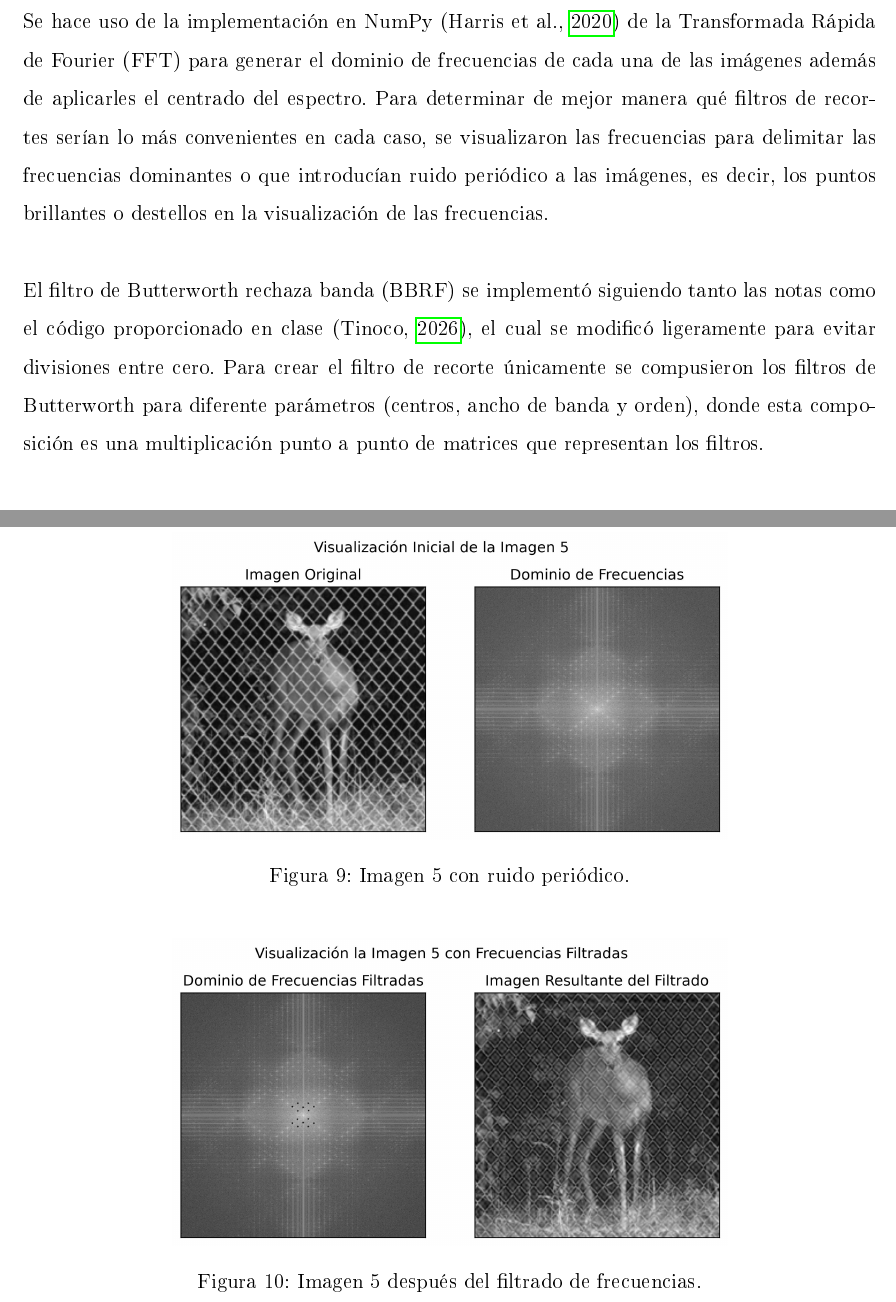
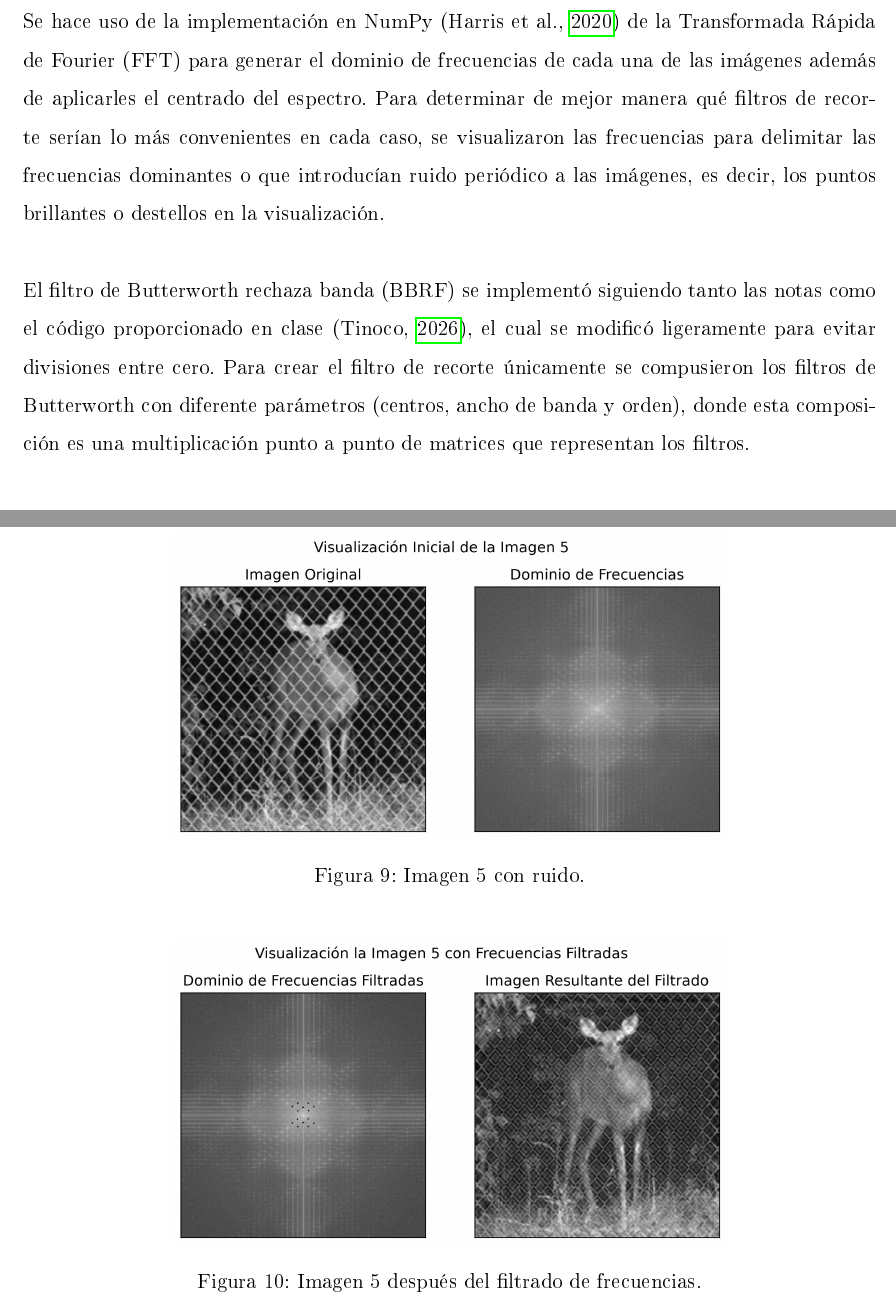
Before and after one commit to alexisuaguilaru/ProcDigImg, a LaTeX document (Proy04/report/proy04_report.tex, which reads Proy04/report/sections/03_develop.tex, Proy04/report/sections/04_results.tex): two parts of pages 5 and 10 of 13, joined at a grey line, cut so that both start at the same text. The pictures show the PDF file Proy04/report/proy04_report.pdf that the author committed with the source.

Commit message:
Proy04: Minor changes at report

```diff
--- a/Proy04/report/sections/03_develop.tex
+++ b/Proy04/report/sections/03_develop.tex
@@ -2,16 +2,15 @@
     Se hace uso de la implementación en NumPy \parencite{numpy_library} de la
     Transformada Rápida de Fourier (FFT) para generar el dominio de frecuencias
     de cada una de las imágenes además de aplicarles el centrado del espectro.
-    Para determinar de mejor manera qué filtros de recortes serían lo más
+    Para determinar de mejor manera qué filtros de recorte serían lo más
     convenientes en cada caso, se visualizaron las frecuencias para delimitar
     las frecuencias dominantes o que introducían ruido periódico a las imágenes,
-    es decir, los puntos brillantes o destellos en la visualización de las
-    frecuencias.\\
+    es decir, los puntos brillantes o destellos en la visualización.\\
 
     El filtro de Butterworth rechaza banda (BBRF) se implementó siguiendo tanto
     las notas como el código proporcionado en clase \parencite{tinoco2026pdi}, el
     cual se modificó ligeramente para evitar divisiones entre cero. Para crear
-    el filtro de recorte únicamente se compusieron los filtros de Butterworth para
+    el filtro de recorte únicamente se compusieron los filtros de Butterworth con
     diferente parámetros (centros, ancho de banda y orden), donde esta composición
     es una multiplicación punto a punto de matrices que representan los filtros. \\
 
--- a/Proy04/report/sections/04_results.tex
+++ b/Proy04/report/sections/04_results.tex
@@ -14,7 +14,7 @@
         \begin{figure}[H]
             \centering
             \includegraphics[width=0.65\textwidth]{../results/img_1_initial.jpg}
-            \caption{Imagen 1 con ruido periódico.}
+            \caption{Imagen 1 con ruido.}
         \end{figure}
 
         \begin{figure}[H]
@@ -25,14 +25,14 @@
 
     \subsection{Imagen 2}
         Al observar el dominio de frecuencias notamos que presenta destellos
-        dominantes que al ser eliminados revelamos de forma significativa la
+        dominantes próximos al centro que al ser eliminados revelamos de forma significativa la
         imagen oculta por el ruido. Pero aún así se conserva algunas líneas
         diagonales en los bordes, esto por la presencia de líneas blancas en el espectro.
 
         \begin{figure}[H]
             \centering
             \includegraphics[width=0.65\textwidth]{../results/img_2_initial.jpg}
-            \caption{Imagen 2 con ruido periódico.}
+            \caption{Imagen 2 con ruido.}
         \end{figure}
 
         \begin{figure}[H]
@@ -50,7 +50,7 @@
         \begin{figure}[H]
             \centering
             \includegraphics[width=0.65\textwidth]{../results/img_3_initial.jpg}
-            \caption{Imagen 3 con ruido periódico.}
+            \caption{Imagen 3 con ruido.}
         \end{figure}
 
         \begin{figure}[H]
@@ -68,7 +68,7 @@
         \begin{figure}[H]
             \centering
             \includegraphics[width=0.65\textwidth]{../results/img_4_initial.jpg}
-            \caption{Imagen 4 con ruido periódico.}
+            \caption{Imagen 4 con ruido.}
         \end{figure}
 
         \begin{figure}[H]
@@ -80,14 +80,14 @@
     \subsection{Imagen 5}
         Esta es la única imagen que no presenta un ruido pero sí un patrón periódico
         parte de la imagen, esto hace que su dominio de frecuencias cuente con destellos
-        en forma de patrón. Debido a que el mayor ruido se acumulan como destellos próximos
+        en patrón. Debido a que el mayor ruido se acumulan como destellos próximos
         al centro del espectro, si se eliminan algunos de ellos se logra reducir parte
         del patrón de malla en la imagen, recuperando el elemento detrás de la malla.
 
         \begin{figure}[H]
             \centering
             \includegraphics[width=0.65\textwidth]{../results/img_5_initial.jpg}
-            \caption{Imagen 5 con ruido periódico.}
+            \caption{Imagen 5 con ruido.}
         \end{figure}
 
         \begin{figure}[H]
```
Also changed, not shown: Proy04/report/sections/01_introduction.tex (+2 -2 lines), Proy04/report/sections/06_conclusions.tex (+2 -1 lines), Proy04/report/proy04_report.pdf, Proy04/report/sections/04_results.tex (4 more changed lines).
